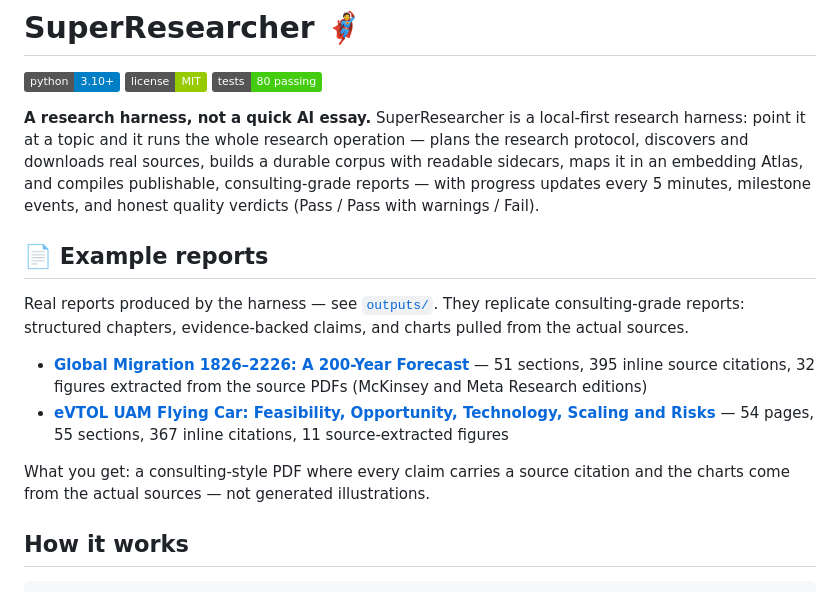
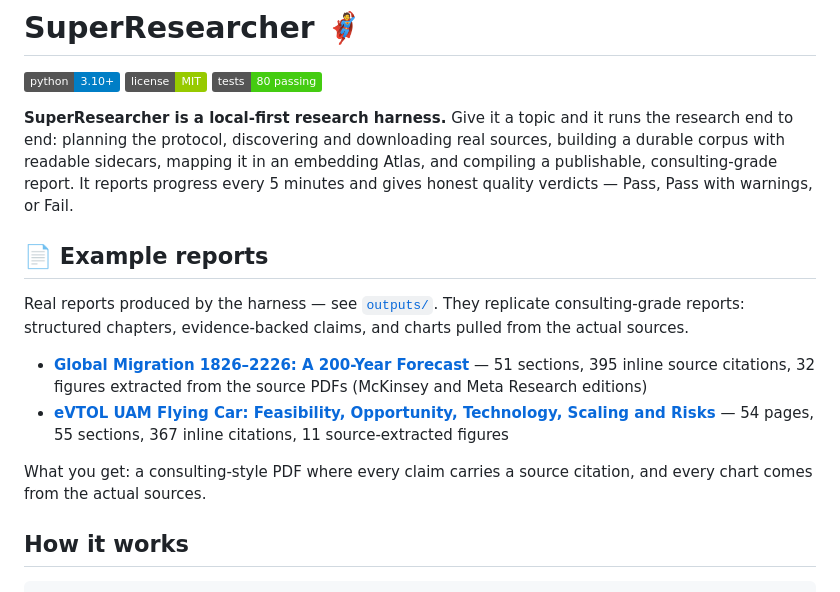
Before and after one commit to kumar-vis/super-researcher, a Markdown page: README.md, the part around the change. Drawn GitHub-style; badges without logos.

Commit message:
README: humanize intro, drop contrast parallelism

```diff
--- a/README.md
+++ b/README.md
@@ -4,7 +4,7 @@
 [![License: MIT](https://img.shields.io/badge/license-MIT-green)](LICENSE)
 [![Tests](https://img.shields.io/badge/tests-80%20passing-brightgreen)]()
 
-**A research harness, not a quick AI essay.** SuperResearcher is a local-first research harness: point it at a topic and it runs the whole research operation — plans the research protocol, discovers and downloads real sources, builds a durable corpus with readable sidecars, maps it in an embedding Atlas, and compiles publishable, consulting-grade reports — with progress updates every 5 minutes, milestone events, and honest quality verdicts (Pass / Pass with warnings / Fail).
+**SuperResearcher is a local-first research harness.** Give it a topic and it runs the research end to end: planning the protocol, discovering and downloading real sources, building a durable corpus with readable sidecars, mapping it in an embedding Atlas, and compiling a publishable, consulting-grade report. It reports progress every 5 minutes and gives honest quality verdicts — Pass, Pass with warnings, or Fail.
 
 ## 📄 Example reports
 
@@ -13,7 +13,7 @@ Real reports produced by the harness — see [`outputs/`](outputs/). They replic
 - **[Global Migration 1826–2226: A 200-Year Forecast](outputs/global-migration-1826-2226/)** — 51 sections, 395 inline source citations, 32 figures extracted from the source PDFs (McKinsey and Meta Research editions)
 - **[eVTOL UAM Flying Car: Feasibility, Opportunity, Technology, Scaling and Risks](outputs/evtol-uam-flying-car/)** — 54 pages, 55 sections, 367 inline citations, 11 source-extracted figures
 
-What you get: a consulting-style PDF where every claim carries a source citation and the charts come from the actual sources — not generated illustrations.
+What you get: a consulting-style PDF where every claim carries a source citation, and every chart comes from the actual sources.
 
 
 ## How it works
```
